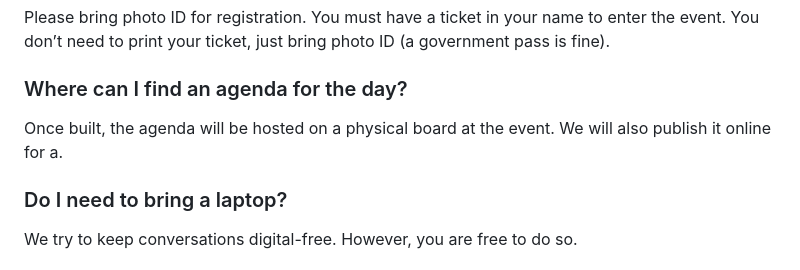
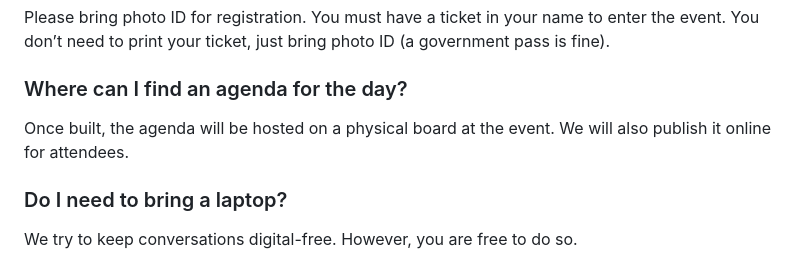
Before and after one commit to UKGovCamp/www.ukgovcamp.com, a Markdown page: src/pages/faq.md, the part around the change. Rendered like a GitHub page.

Commit message:
Fix a typo in FAQ

```diff
--- a/src/pages/faq.md
+++ b/src/pages/faq.md
@@ -136,7 +136,7 @@ government pass is fine).
 ### Where can I find an agenda for the day?
 
 Once built, the agenda will be hosted on a physical board at the event. We will
-also publish it online for a.
+also publish it online for attendees.
 
 ### Do I need to bring a laptop?
 
```
